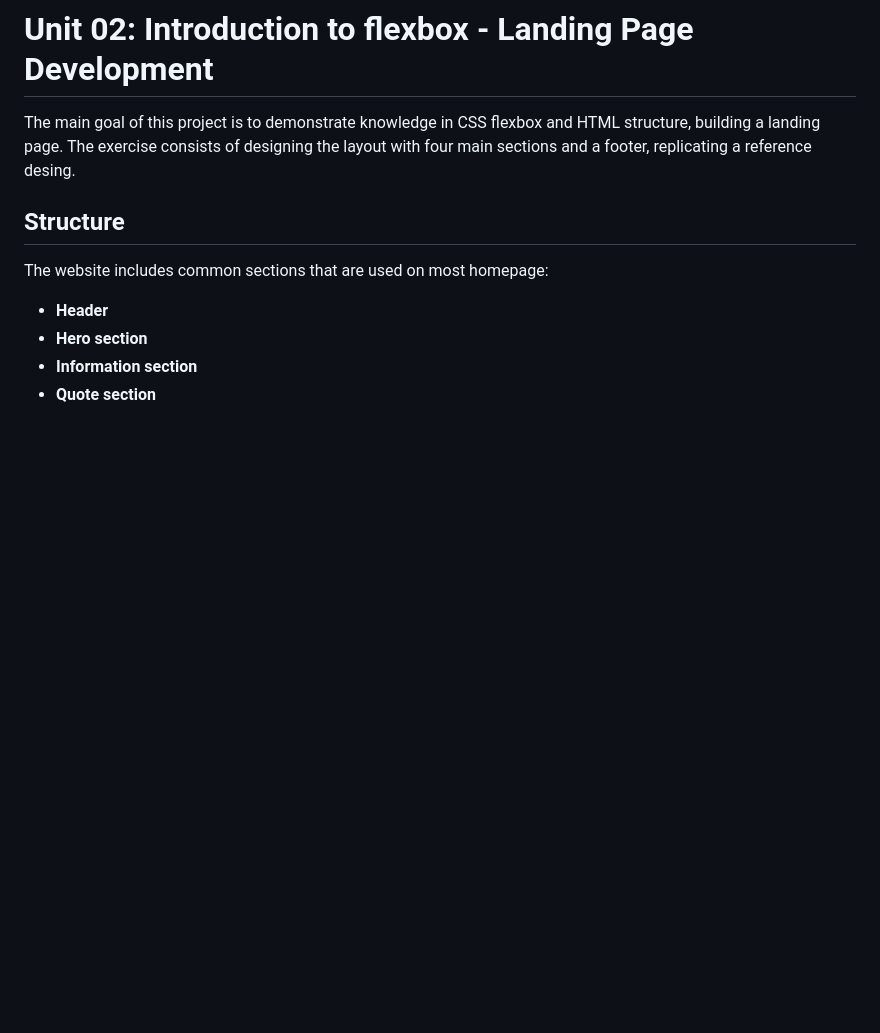
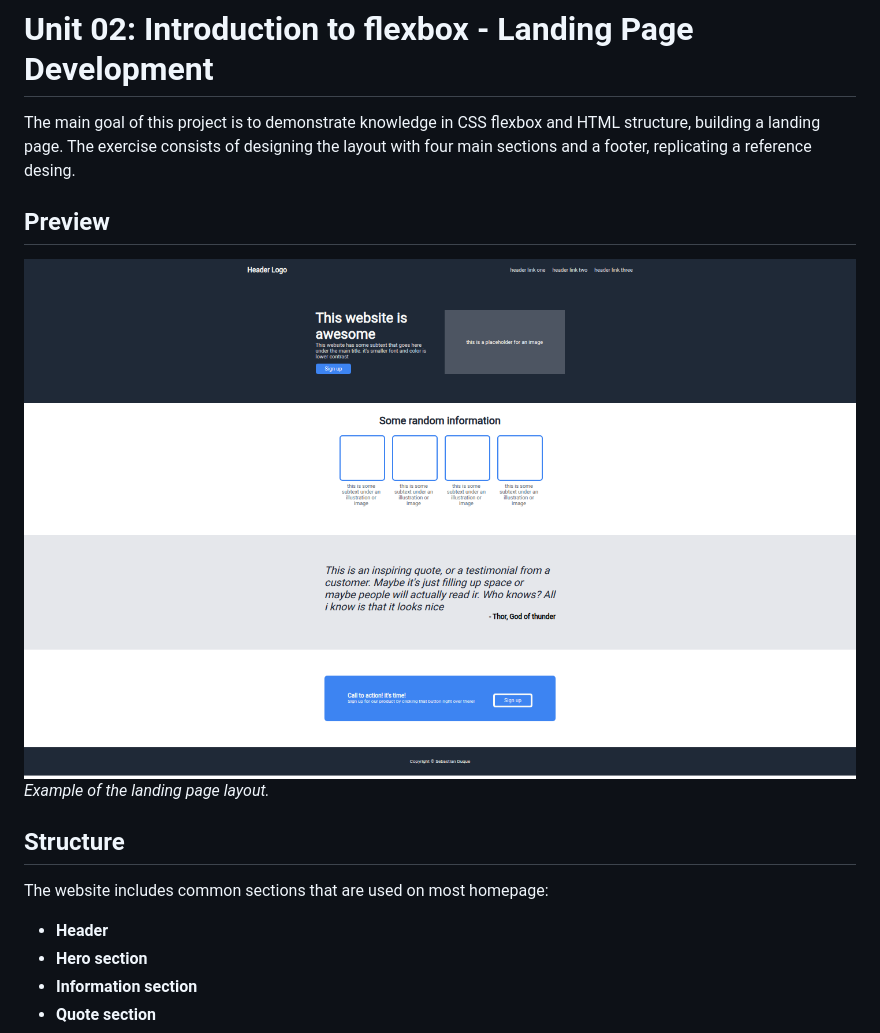
Before and after one commit to Cbados/landing-page, a Markdown page: README.md, the part around the change. GitHub-like rendering; pictures changed too: images/screenshot.png (added); blank space fills up the shorter version.

Commit message:
docs: add project screenshot to README

```diff
--- a/README.md
+++ b/README.md
@@ -1,6 +1,11 @@
 # Unit 02: Introduction to flexbox - Landing Page Development
 
 The main goal of this project is to demonstrate knowledge in CSS flexbox and HTML structure, building a landing page. The exercise consists of designing the layout with four main sections and a footer, replicating a reference desing.
+
+## Preview
+
+![Project Screenshot](./images/screenshot.png)
+*Example of the landing page layout.*
 
 ## Structure
 
```
